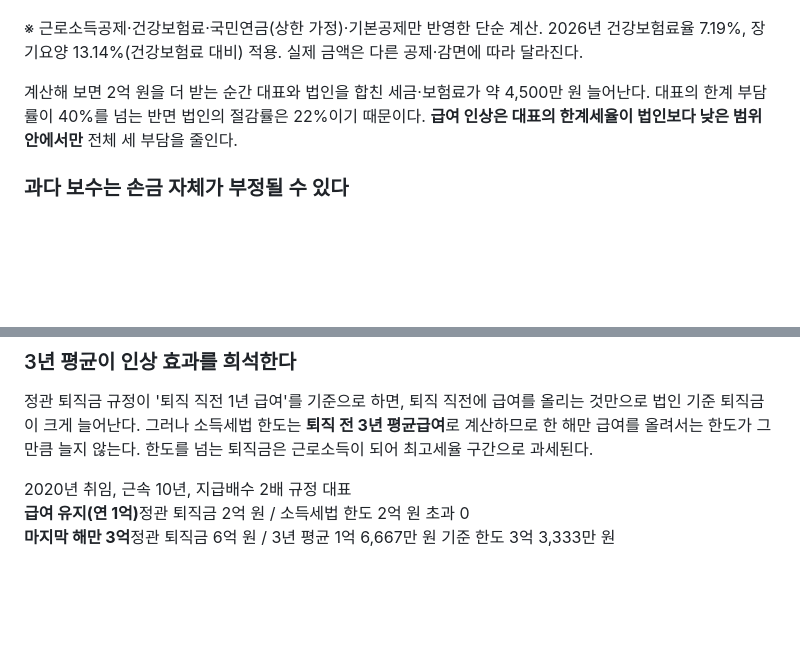
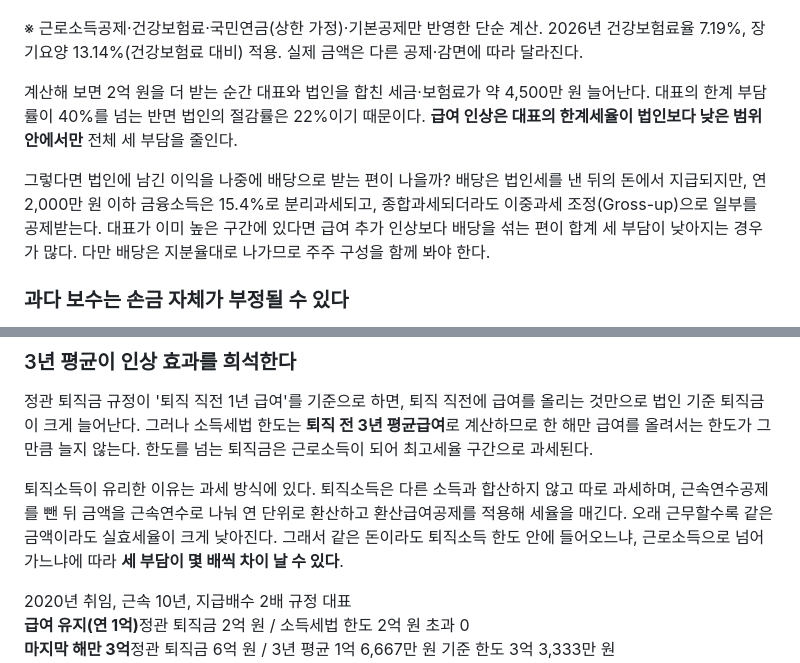
Before and after one commit to woosangkey/file02, a Markdown page: corp-book/content/10.md, 2 parts joined by grey strips. Rendered like a GitHub page; blank space fills up the shorter version.

Commit message:
corp-book: chapter drafts (WIP)
Co-Authored-By: Claude Opus 5.5 <noreply@anthropic.com>
Claude-Session: https://claude.ai/code/session_019jwBTj17nzJL3eXbvjrfi5

```diff
--- a/corp-book/content/10.md
+++ b/corp-book/content/10.md
@@ -90,6 +90,8 @@ open: 법인 세금과 대표 세금은|*한 장부*로 봐야 합니다
 
 계산해 보면 2억 원을 더 받는 순간 대표와 법인을 합친 세금·보험료가 약 4,500만 원 늘어난다. 대표의 한계 부담률이 40%를 넘는 반면 법인의 절감률은 22%이기 때문이다. **급여 인상은 대표의 한계세율이 법인보다 낮은 범위 안에서만** 전체 세 부담을 줄인다.
 
+그렇다면 법인에 남긴 이익을 나중에 배당으로 받는 편이 나을까? 배당은 법인세를 낸 뒤의 돈에서 지급되지만, 연 2,000만 원 이하 금융소득은 15.4%로 분리과세되고, 종합과세되더라도 이중과세 조정(Gross-up)으로 일부를 공제받는다. 대표가 이미 높은 구간에 있다면 급여 추가 인상보다 배당을 섞는 편이 합계 세 부담이 낮아지는 경우가 많다. 다만 배당은 지분율대로 나가므로 주주 구성을 함께 봐야 한다.
+
 ### 과다 보수는 손금 자체가 부정될 수 있다
 
 세 부담 계산보다 더 큰 위험은 손금 부인이다. 법인세법 시행령 제43조 제3항은 **지배주주 등인 임원에게 정당한 사유 없이 같은 직위의 다른 임원보다 많은 보수를 지급하면 그 초과분을 손금에 산입하지 않는다**고 정한다. 다른 임원이 없는 1인 대표 법인이라도 안심할 수 없다. 대법원은 임원 보수가 직무 집행의 대가가 아니라 법인 이익을 지배주주에게 분여하려는 목적으로 지급되었다면 손금에 산입할 수 없다고 보았다(대법원 2017. 9. 21. 선고 2015두60884 판결). 판단 요소로는 회사의 영업 규모·이익 대비 보수 수준, 동종업계 대표 보수, 인상 시점과 폭, 배당 정책 등이 거론된다.
@@ -134,6 +136,8 @@ open: 법인 세금과 대표 세금은|*한 장부*로 봐야 합니다
 ### 3년 평균이 인상 효과를 희석한다
 
 정관 퇴직금 규정이 '퇴직 직전 1년 급여'를 기준으로 하면, 퇴직 직전에 급여를 올리는 것만으로 법인 기준 퇴직금이 크게 늘어난다. 그러나 소득세법 한도는 **퇴직 전 3년 평균급여**로 계산하므로 한 해만 급여를 올려서는 한도가 그만큼 늘지 않는다. 한도를 넘는 퇴직금은 근로소득이 되어 최고세율 구간으로 과세된다.
+
+퇴직소득이 유리한 이유는 과세 방식에 있다. 퇴직소득은 다른 소득과 합산하지 않고 따로 과세하며, 근속연수공제를 뺀 뒤 금액을 근속연수로 나눠 연 단위로 환산하고 환산급여공제를 적용해 세율을 매긴다. 오래 근무할수록 같은 금액이라도 실효세율이 크게 낮아진다. 그래서 같은 돈이라도 퇴직소득 한도 안에 들어오느냐, 근로소득으로 넘어가느냐에 따라 **세 부담이 몇 배씩 차이 날 수 있다**.
 
 <div class="glance"><div class="g-title">2020년 취임, 근속 10년, 지급배수 2배 규정 대표</div>
 <div class="cards c3">
```
Also changed, not shown: corp-book/content/09.md (+4 -0 lines), corp-book/content/15.md (+3 -1 lines).
